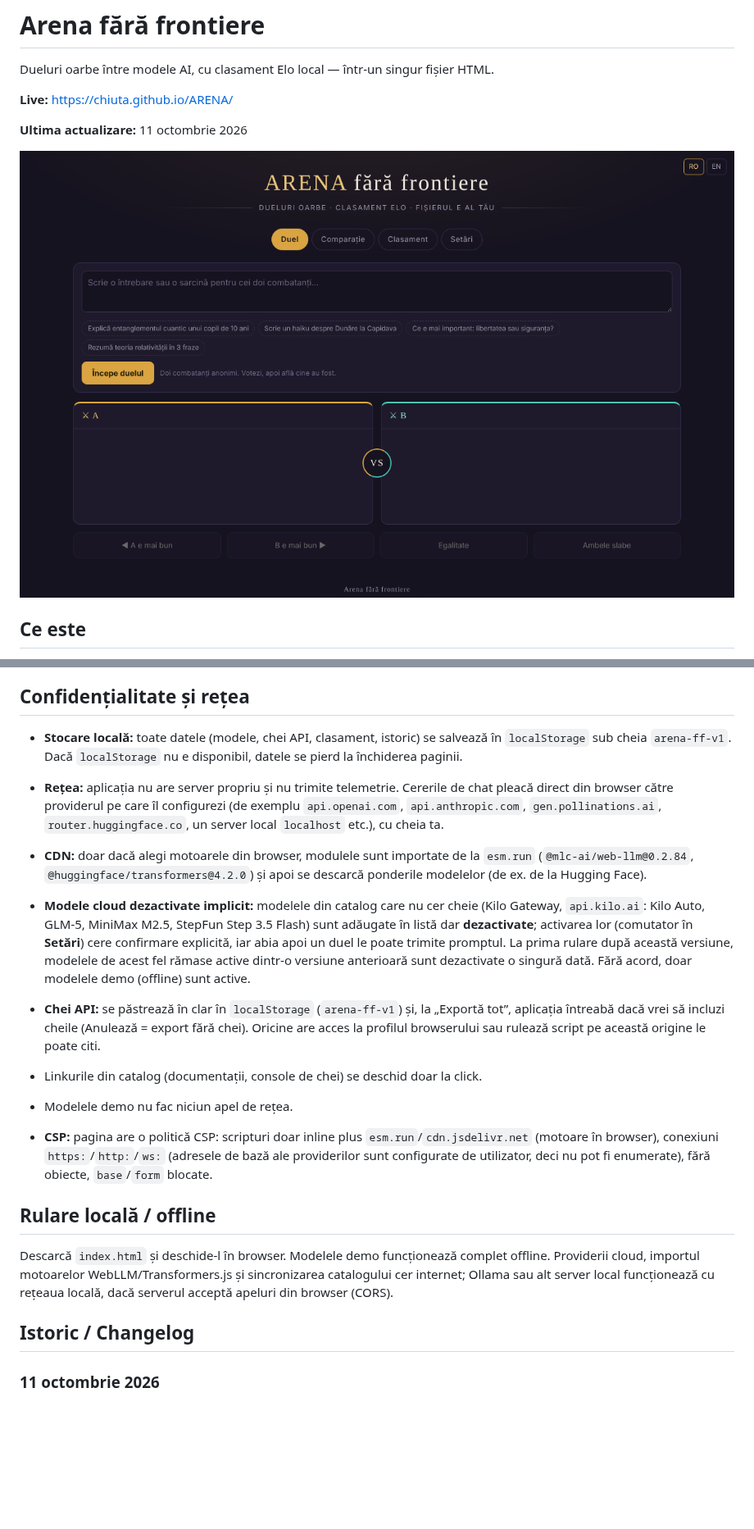
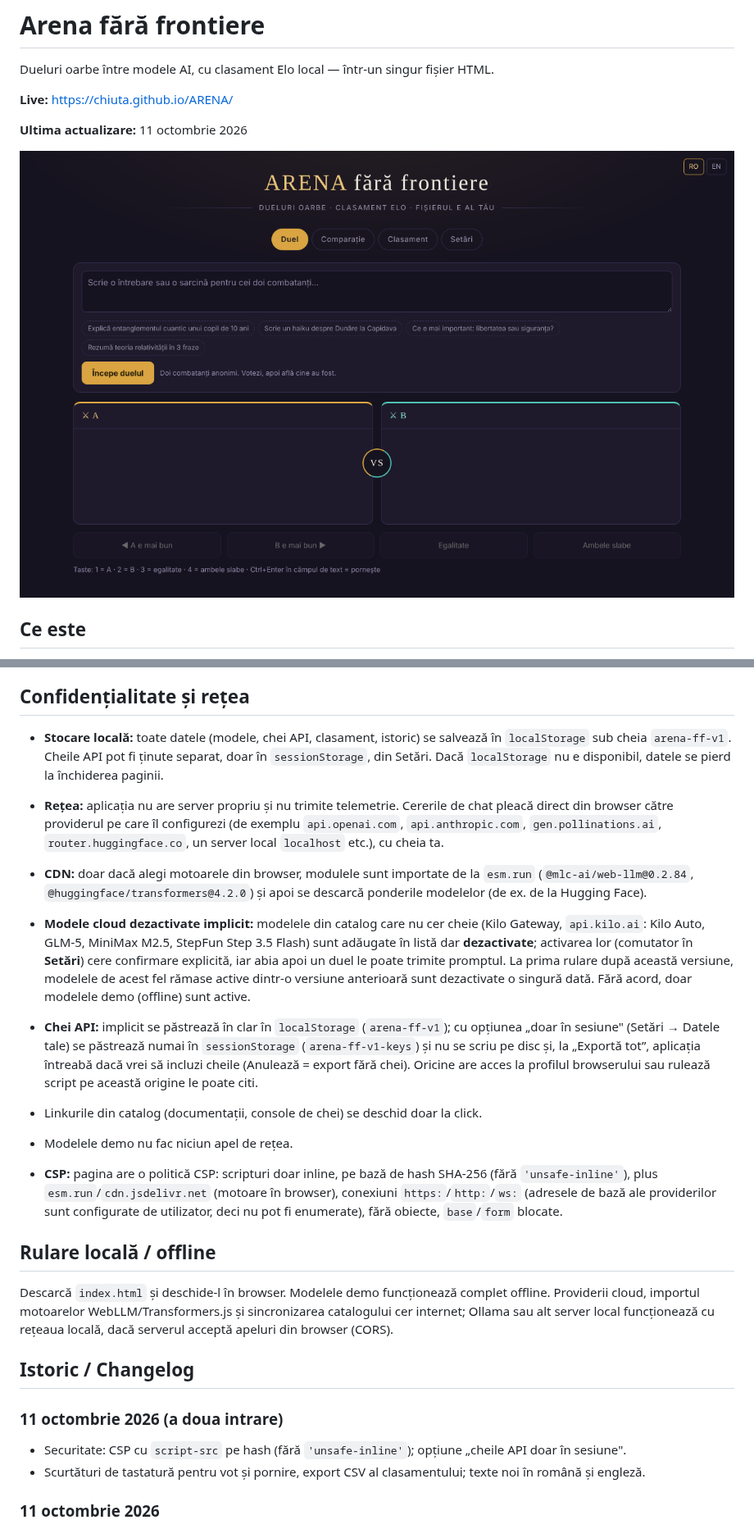
Before and after one commit to chiuta/ARENA, a Markdown page: README.md, 2 parts joined by grey strips. Shown at 82% size. GitHub-like rendering; pictures changed too: screenshot.png; blank space fills up the shorter version.

Commit message:
Runda 6 (11 octombrie 2026): reparații și îmbunătățiri
Co-Authored-By: Claude Sonnet 5.5 <noreply@anthropic.com>
Claude-Session: https://claude.ai/code/session_01D2sCEb3hy3nutYexhUfQFs

```diff
--- a/README.md
+++ b/README.md
@@ -37,21 +40,25 @@ ARENA este o aplicație single-file (`index.html`, JavaScript vanilla) în care
 
 ## Confidențialitate și rețea
 
-- **Stocare locală:** toate datele (modele, chei API, clasament, istoric) se salvează în `localStorage` sub cheia `arena-ff-v1`. Dacă `localStorage` nu e disponibil, datele se pierd la închiderea paginii.
+- **Stocare locală:** toate datele (modele, chei API, clasament, istoric) se salvează în `localStorage` sub cheia `arena-ff-v1`. Cheile API pot fi ținute separat, doar în `sessionStorage`, din Setări. Dacă `localStorage` nu e disponibil, datele se pierd la închiderea paginii.
 - **Rețea:** aplicația nu are server propriu și nu trimite telemetrie. Cererile de chat pleacă direct din browser către providerul pe care îl configurezi (de exemplu `api.openai.com`, `api.anthropic.com`, `gen.pollinations.ai`, `router.huggingface.co`, un server local `localhost` etc.), cu cheia ta.
 - **CDN:** doar dacă alegi motoarele din browser, modulele sunt importate de la `esm.run` (`@mlc-ai/web-llm@0.2.84`, `@huggingface/transformers@4.2.0`) și apoi se descarcă ponderile modelelor (de ex. de la Hugging Face).
 - **Modele cloud dezactivate implicit:** modelele din catalog care nu cer cheie (Kilo Gateway, `api.kilo.ai`: Kilo Auto, GLM-5, MiniMax M2.5, StepFun Step 3.5 Flash) sunt adăugate în listă dar **dezactivate**; activarea lor (comutator în **Setări**) cere confirmare explicită, iar abia apoi un duel le poate trimite promptul. La prima rulare după această versiune, modelele de acest fel rămase active dintr-o versiune anterioară sunt dezactivate o singură dată. Fără acord, doar modelele demo (offline) sunt active.
-- **Chei API:** se păstrează în clar în `localStorage` (`arena-ff-v1`) și, la „Exportă tot”, aplicația întreabă dacă vrei să incluzi cheile (Anulează = export fără chei). Oricine are acces la profilul browserului sau rulează script pe această origine le poate citi.
+- **Chei API:** implicit se păstrează în clar în `localStorage` (`arena-ff-v1`); cu opțiunea „doar în sesiune" (Setări → Datele tale) se păstrează numai în `sessionStorage` (`arena-ff-v1-keys`) și nu se scriu pe disc și, la „Exportă tot”, aplicația întreabă dacă vrei să incluzi cheile (Anulează = export fără chei). Oricine are acces la profilul browserului sau rulează script pe această origine le poate citi.
 - Linkurile din catalog (documentații, console de chei) se deschid doar la click.
 - Modelele demo nu fac niciun apel de rețea.
 
-- **CSP:** pagina are o politică CSP: scripturi doar inline plus `esm.run`/`cdn.jsdelivr.net` (motoare în browser), conexiuni `https:`/`http:`/`ws:` (adresele de bază ale providerilor sunt configurate de utilizator, deci nu pot fi enumerate), fără obiecte, `base`/`form` blocate.
+- **CSP:** pagina are o politică CSP: scripturi doar inline, pe bază de hash SHA-256 (fără `'unsafe-inline'`), plus `esm.run`/`cdn.jsdelivr.net` (motoare în browser), conexiuni `https:`/`http:`/`ws:` (adresele de bază ale providerilor sunt configurate de utilizator, deci nu pot fi enumerate), fără obiecte, `base`/`form` blocate.
 
 ## Rulare locală / offline
 
 Descarcă `index.html` și deschide-l în browser. Modelele demo funcționează complet offline. Providerii cloud, importul motoarelor WebLLM/Transformers.js și sincronizarea catalogului cer internet; Ollama sau alt server local funcționează cu rețeaua locală, dacă serverul acceptă apeluri din browser (CORS).
 
 ## Istoric / Changelog
+
+### 11 octombrie 2026 (a doua intrare)
+- Securitate: CSP cu `script-src` pe hash (fără `'unsafe-inline'`); opțiune „cheile API doar în sesiune".
+- Scurtături de tastatură pentru vot și pornire, export CSV al clasamentului; texte noi în română și engleză.
 
 ### 11 octombrie 2026
 - Accesibilitate: titlu `h1` adăugat, selectorul de limbă ca <nav> etichetat (axe: 0 violări).
```
Also changed, not shown: other parts of README.md (+3 -0 lines), 1 other file.
